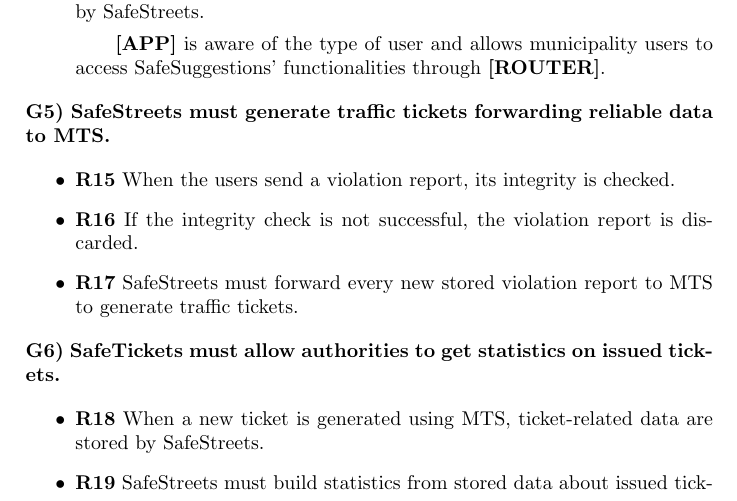
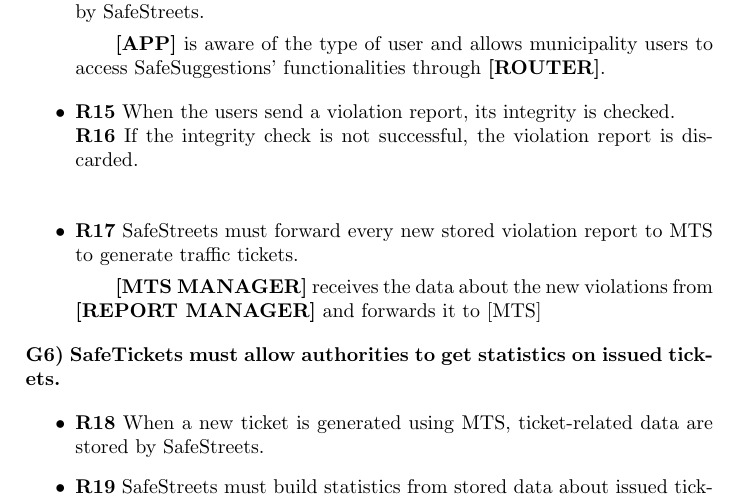
Before and after one commit to simonebraga/software_engineering_project_2020, a LaTeX document (DD/main.tex): part of page 7 of 9, cut so that both start at the same text. Compiled offline with pdfLaTeX.

Commit message:
Add requirements traceability for G5

```diff
--- a/DD/main.tex
+++ b/DD/main.tex
@@ -212,19 +212,22 @@
   	\textbf{[APP]} is aware of the type of user and  allows municipality users to access SafeSuggestions' functionalities through \textbf{[ROUTER]}.
 \end{itemize}
 
-\textbf{G5) SafeStreets must generate traffic tickets forwarding
-reliable data to MTS.}
+%G5
 
 \begin{itemize}
 \item
   \textbf{R15} When the users send a violation report, its integrity is
-  checked.
-\item
+  checked. \\
   \textbf{R16} If the integrity check is not successful, the violation
   report is discarded.
+  \subitem
+    %TODO is the camera check enough? add other checks?
+
 \item
   \textbf{R17} SafeStreets must forward every new stored violation
   report to MTS to generate traffic tickets.
+  \subitem
+    \textbf{[MTS MANAGER]} receives the data about the new violations from \textbf{[REPORT MANAGER]} and forwards it to [MTS]
 \end{itemize}
 
 \textbf{G6) SafeTickets must allow authorities to get statistics on
```
